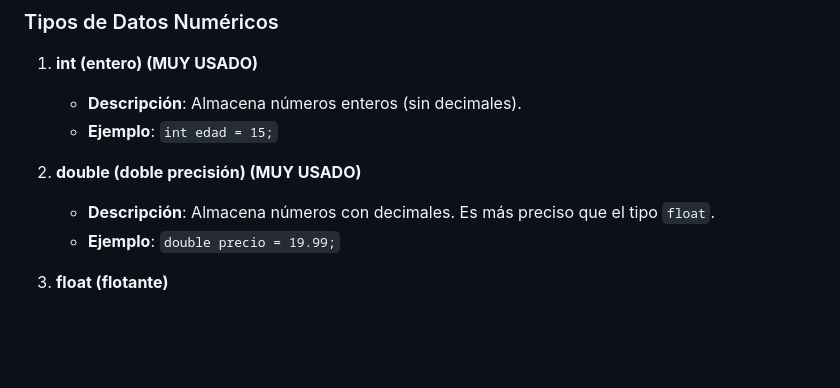
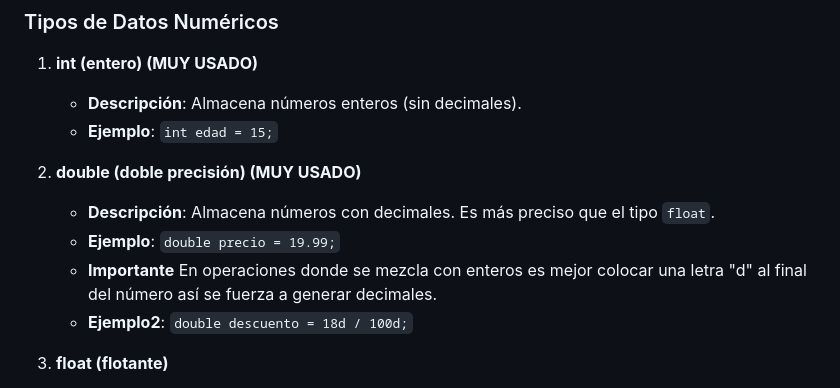
Before and after one commit to arcmop/curso-algoritmia, a Markdown page: 02.tipos.md, the part around the change. Drawn GitHub-style; blank space fills up the shorter version.

```diff
--- a/02.tipos.md
+++ b/02.tipos.md
@@ -9,6 +9,8 @@
 2. **double (doble precisión) (MUY USADO)**
    - **Descripción**: Almacena números con decimales. Es más preciso que el tipo `float`.
    - **Ejemplo**: `double precio = 19.99;`
+   - **Importante** En operaciones donde se mezcla con enteros es mejor colocar una letra "d" al final del número así se fuerza a generar decimales.
+   - **Ejemplo2**: `double descuento = 18d / 100d;`
 
 3. **float (flotante)**
    - **Descripción**: Almacena números con decimales, pero con menos precisión que `double`.
```
